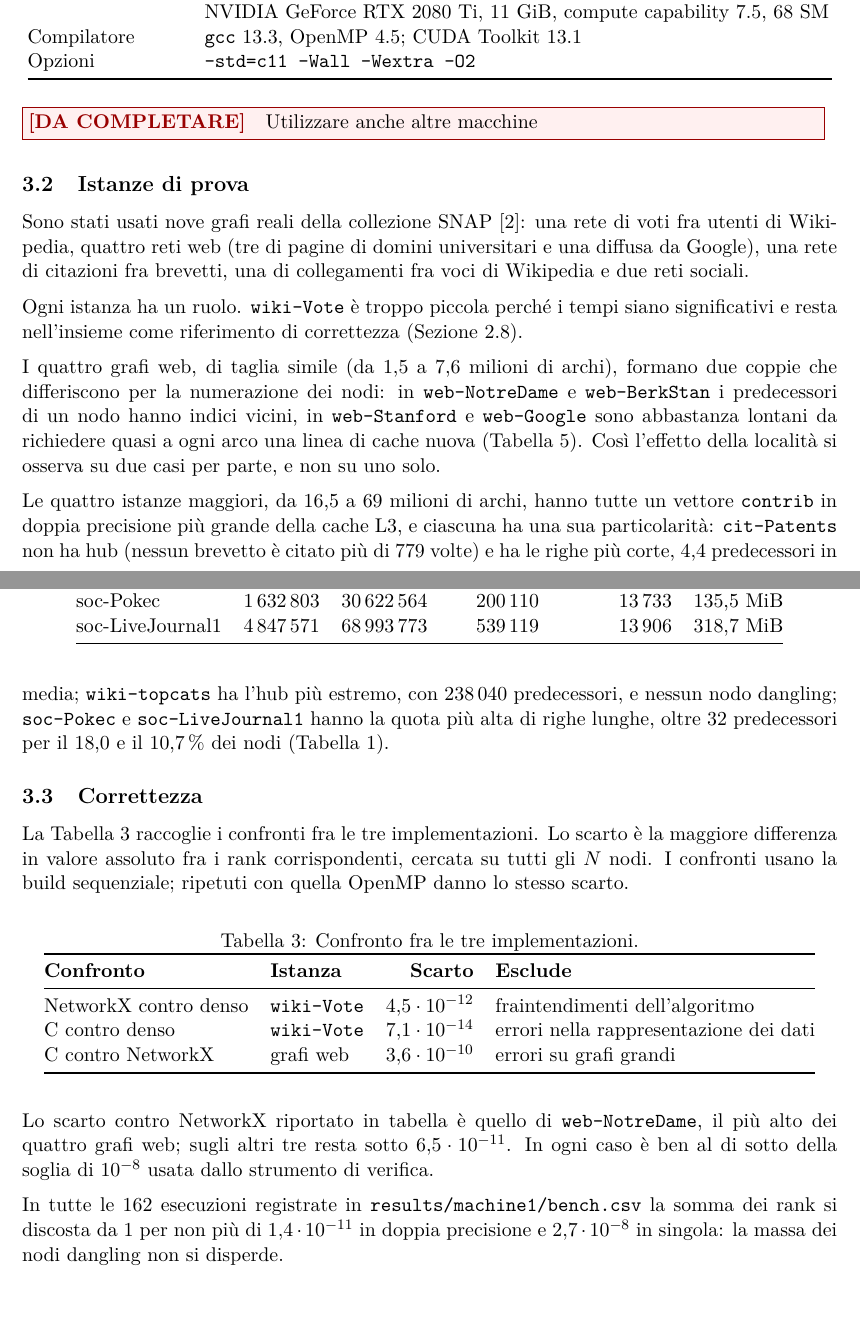
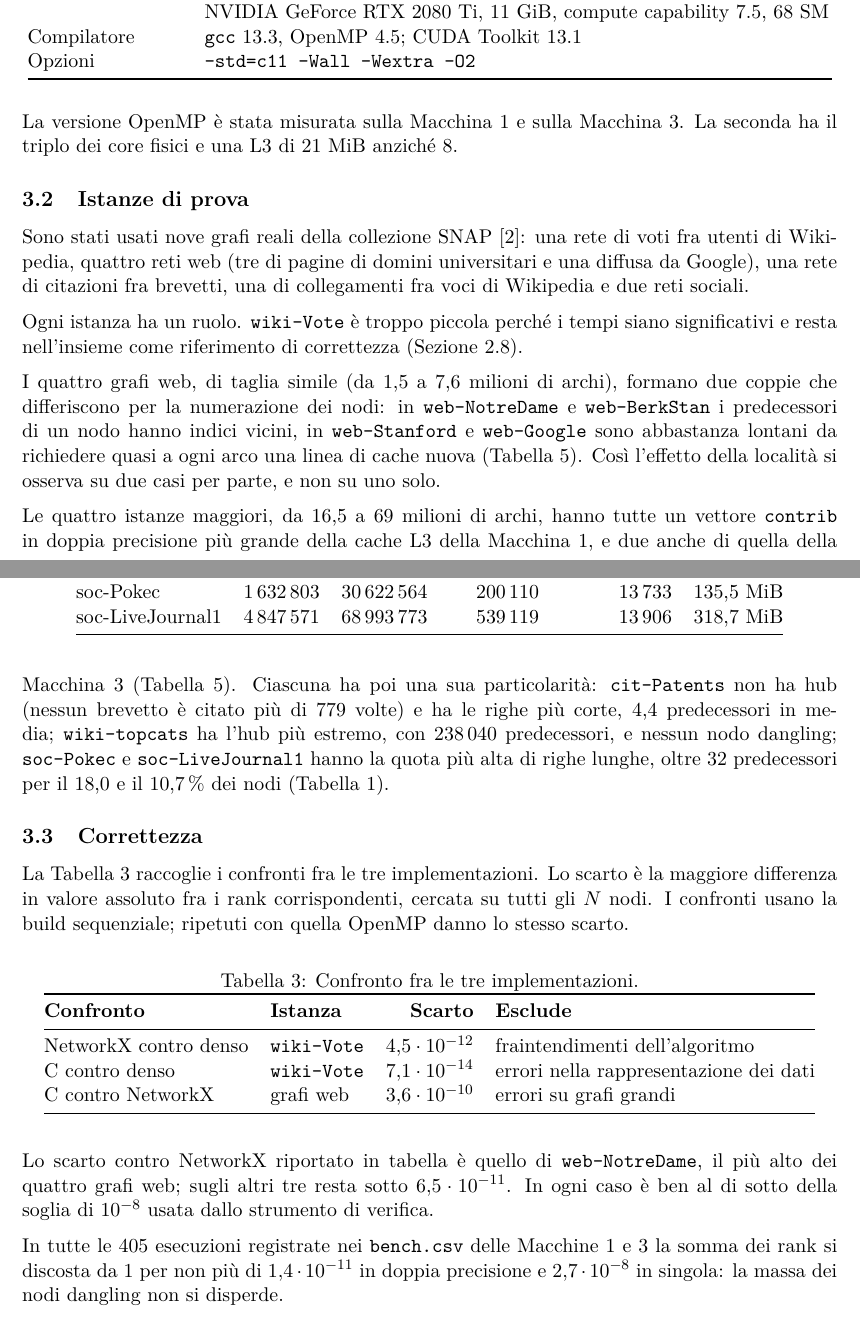
Before and after one commit to EmanueleCecchia/pagerank-openmp-cuda, a LaTeX document (relazione/relazione.tex): two parts of pages 14 and 15 of 20, joined at a grey line, cut so that both start at the same text. Compiled offline with pdfLaTeX.

Commit message:
Porta la Macchina 3 nella relazione fino alla scalabilita'
L'abstract riporta lo speed-up anche sui 12 core della Macchina 3
(6,9-11,9x a 24 thread) e lega la saturazione al numero di core fisici
anziche' ai 4 thread del portatile. Il riferimento sequenziale resta
onesto su entrambe le macchine: la build OpenMP a un thread e' piu' lenta
in sette grafi su otto anche sulla Macchina 3.

Gli ambienti di prova dicono su quali macchine e' stata misurata la
versione OpenMP, e il segnaposto sulle altre macchine se ne va. Le
istanze maggiori confrontano contrib con le L3 di tutte e due e rimandano
alla tabella della localita'; la somma dei rank e' controllata sulle 405
esecuzioni delle Macchine 1 e 3.

Il rimando alla tabella dei tempi della Macchina 3 resta irrisolto
finche' non arriva la sezione sulla scalabilita', che la definisce.

```diff
--- a/relazione/relazione.tex
+++ b/relazione/relazione.tex
@@ -915,7 +918,10 @@ Opzioni           & \texttt{-std=c11 -Wall -Wextra -O2} \\
 \end{tabular}
 \end{center}
 
-\daFare{Utilizzare anche altre macchine}
+\stacco
+La versione OpenMP è stata misurata sulla Macchina 1 e sulla
+Macchina 3. La seconda ha il triplo
+dei core fisici e una L3 di 21~MiB anziché 8.
 
 \subsection{Istanze di prova}
 Sono stati usati nove grafi reali della collezione
@@ -962,7 +968,9 @@ località si osserva su due casi per parte, e non su uno solo.
 
 \stacco
 Le quattro istanze maggiori, da 16,5 a 69 milioni di archi, hanno tutte un
-vettore \texttt{contrib} in doppia precisione più grande della cache L3, e ciascuna ha una sua
+vettore \texttt{contrib} in doppia precisione più grande della cache
+L3 della Macchina 1, e due anche di quella della Macchina 3
+(Tabella~\ref{tab:localita}). Ciascuna ha poi una sua
 particolarità: \texttt{cit-Patents} non ha hub (nessun brevetto è citato più
 di 779 volte) e ha le righe più corte, 4,4 predecessori in media;
 \texttt{wiki-topcats} ha l'hub più estremo, con 238\,040 predecessori, e
@@ -997,7 +1005,8 @@ Lo scarto contro NetworkX riportato in tabella è quello di
 resta sotto $6{,}5\cdot10^{-11}$. In ogni caso è ben al di sotto della soglia di
 $10^{-8}$ usata dallo strumento di verifica.
 \stacco
-In tutte le 162 esecuzioni registrate in \texttt{results/machine1/bench.csv} la somma dei
+In tutte le 405 esecuzioni registrate nei \texttt{bench.csv} delle Macchine 1
+e 3 la somma dei
 rank si discosta da 1 per non più di $1{,}4\cdot10^{-11}$ in doppia precisione
 e $2{,}7\cdot10^{-8}$ in singola: la massa dei nodi dangling non si disperde.
 
```
Also changed, not shown: relazione/relazione.tex (11 more changed lines).
